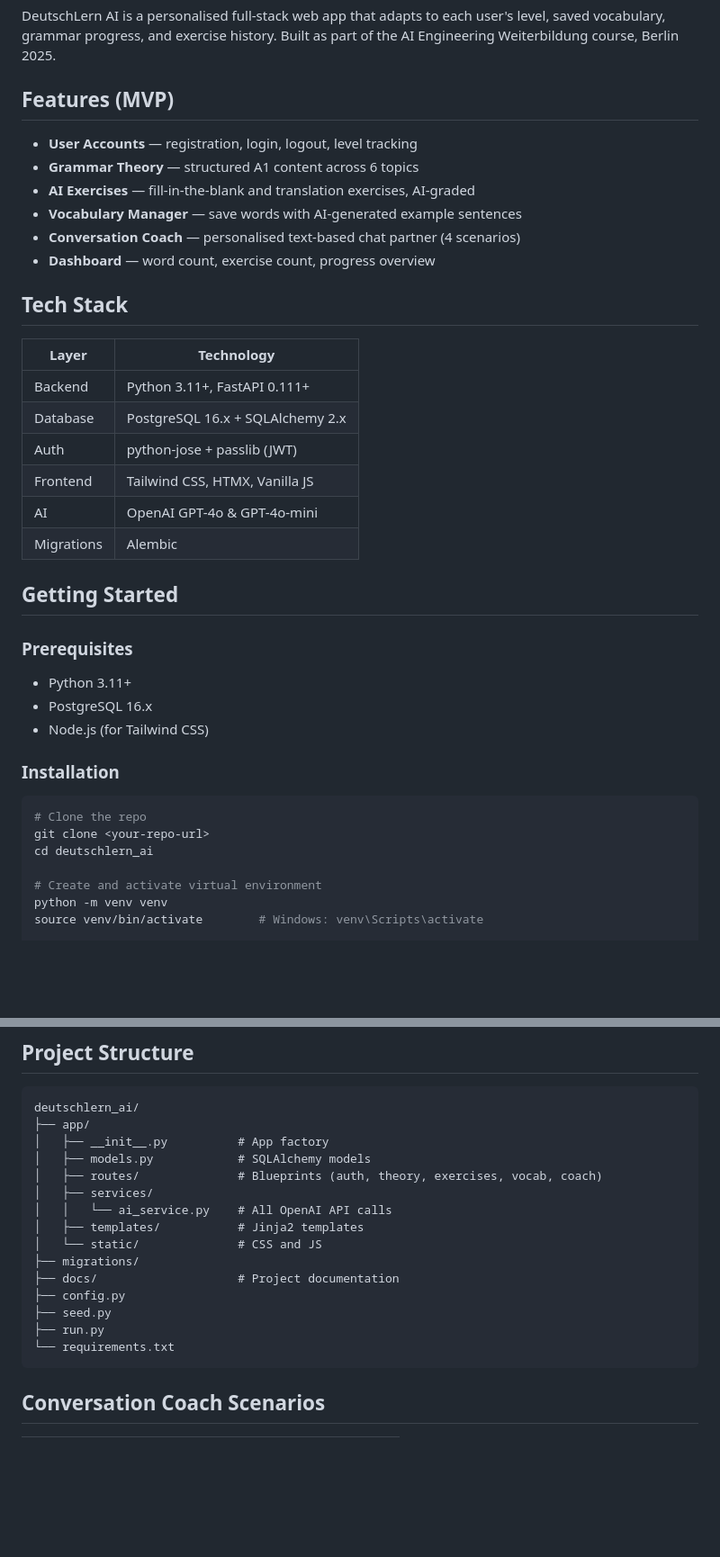
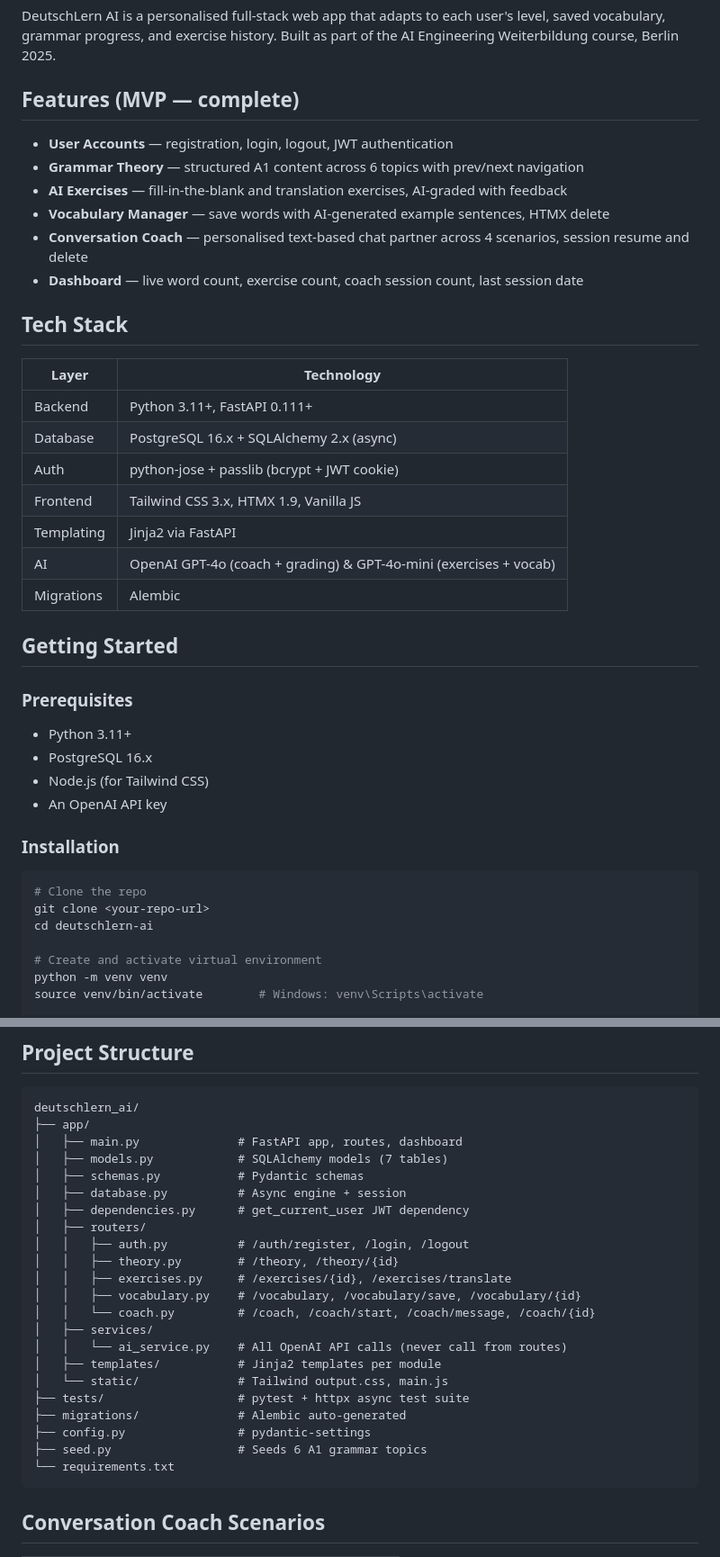
Before and after one commit to aks-9/DeutschLern-AI, a Markdown page: README.md, 2 parts joined by grey strips. Shown at 90% size. GitHub-like rendering; blank space fills up the shorter version.

Commit message:
Update README with MVP features and roadmap

````diff
--- a/README.md
+++ b/README.md
@@ -6,24 +6,25 @@ An AI-powered German language learning web application for CEFR levels A1–B1.
 
 DeutschLern AI is a personalised full-stack web app that adapts to each user's level, saved vocabulary, grammar progress, and exercise history. Built as part of the AI Engineering Weiterbildung course, Berlin 2025.
 
-## Features (MVP)
+## Features (MVP — complete)
 
-- **User Accounts** — registration, login, logout, level tracking
-- **Grammar Theory** — structured A1 content across 6 topics
-- **AI Exercises** — fill-in-the-blank and translation exercises, AI-graded
-- **Vocabulary Manager** — save words with AI-generated example sentences
-- **Conversation Coach** — personalised text-based chat partner (4 scenarios)
-- **Dashboard** — word count, exercise count, progress overview
+- **User Accounts** — registration, login, logout, JWT authentication
+- **Grammar Theory** — structured A1 content across 6 topics with prev/next navigation
+- **AI Exercises** — fill-in-the-blank and translation exercises, AI-graded with feedback
+- **Vocabulary Manager** — save words with AI-generated example sentences, HTMX delete
+- **Conversation Coach** — personalised text-based chat partner across 4 scenarios, session resume and delete
+- **Dashboard** — live word count, exercise count, coach session count, last session date
 
 ## Tech Stack
 
 | Layer | Technology |
 |---|---|
 | Backend | Python 3.11+, FastAPI 0.111+ |
-| Database | PostgreSQL 16.x + SQLAlchemy 2.x |
-| Auth | python-jose + passlib (JWT) |
-| Frontend | Tailwind CSS, HTMX, Vanilla JS |
-| AI | OpenAI GPT-4o & GPT-4o-mini |
+| Database | PostgreSQL 16.x + SQLAlchemy 2.x (async) |
+| Auth | python-jose + passlib (bcrypt + JWT cookie) |
+| Frontend | Tailwind CSS 3.x, HTMX 1.9, Vanilla JS |
+| Templating | Jinja2 via FastAPI |
+| AI | OpenAI GPT-4o (coach + grading) & GPT-4o-mini (exercises + vocab) |
 | Migrations | Alembic |
 
 ## Getting Started
@@ -33,13 +34,14 @@ DeutschLern AI is a personalised full-stack web app that adapts to each user's l
 - Python 3.11+
 - PostgreSQL 16.x
 - Node.js (for Tailwind CSS)
+- An OpenAI API key
 
 ### Installation
 
 ```bash
 # Clone the repo
 git clone <your-repo-url>
-cd deutschlern_ai
+cd deutschlern-ai
 
 # Create and activate virtual environment
 python -m venv venv
@@ -94,18 +94,25 @@ Open [http://localhost:8000](http://localhost:8000) in your browser.
 ```
 deutschlern_ai/
 ├── app/
-│   ├── __init__.py          # App factory
-│   ├── models.py            # SQLAlchemy models
-│   ├── routes/              # Blueprints (auth, theory, exercises, vocab, coach)
+│   ├── main.py              # FastAPI app, routes, dashboard
+│   ├── models.py            # SQLAlchemy models (7 tables)
+│   ├── schemas.py           # Pydantic schemas
+│   ├── database.py          # Async engine + session
+│   ├── dependencies.py      # get_current_user JWT dependency
+│   ├── routers/
+│   │   ├── auth.py          # /auth/register, /login, /logout
+│   │   ├── theory.py        # /theory, /theory/{id}
+│   │   ├── exercises.py     # /exercises/{id}, /exercises/translate
+│   │   ├── vocabulary.py    # /vocabulary, /vocabulary/save, /vocabulary/{id}
+│   │   └── coach.py         # /coach, /coach/start, /coach/message, /coach/{id}
 │   ├── services/
-│   │   └── ai_service.py    # All OpenAI API calls
-│   ├── templates/           # Jinja2 templates
-│   └── static/              # CSS and JS
-├── migrations/
-├── docs/                    # Project documentation
-├── config.py
-├── seed.py
-├── run.py
+│   │   └── ai_service.py    # All OpenAI API calls (never call from routes)
+│   ├── templates/           # Jinja2 templates per module
+│   └── static/              # Tailwind output.css, main.js
+├── tests/                   # pytest + httpx async test suite
+├── migrations/              # Alembic auto-generated
+├── config.py                # pydantic-settings
+├── seed.py                  # Seeds 6 A1 grammar topics
 └── requirements.txt
 ```
 
````
Also changed, not shown: other parts of README.md (+12 -3 lines).
